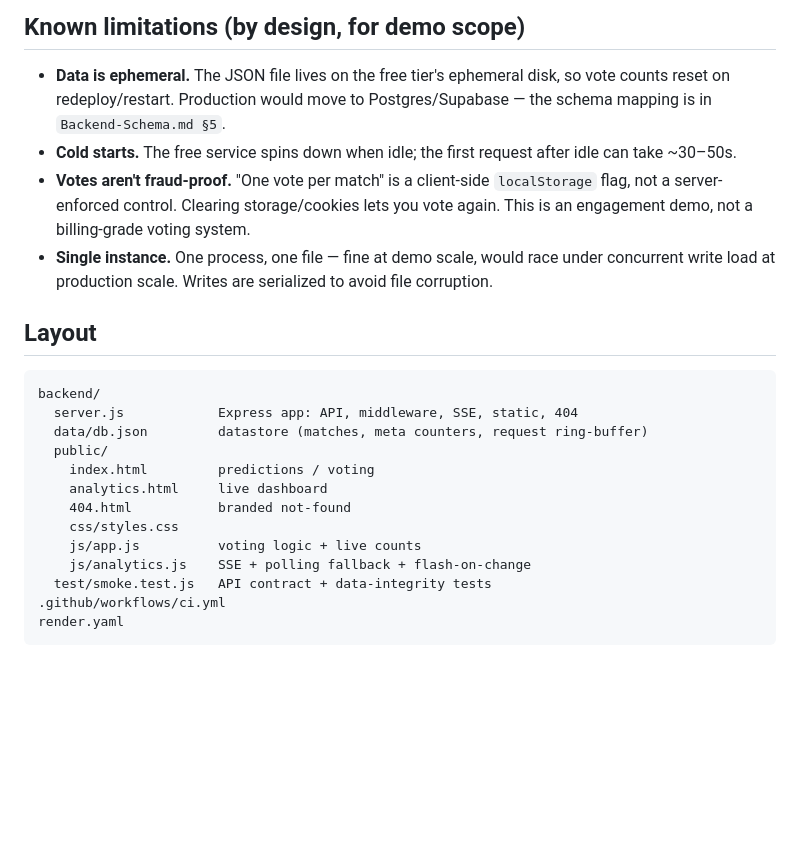
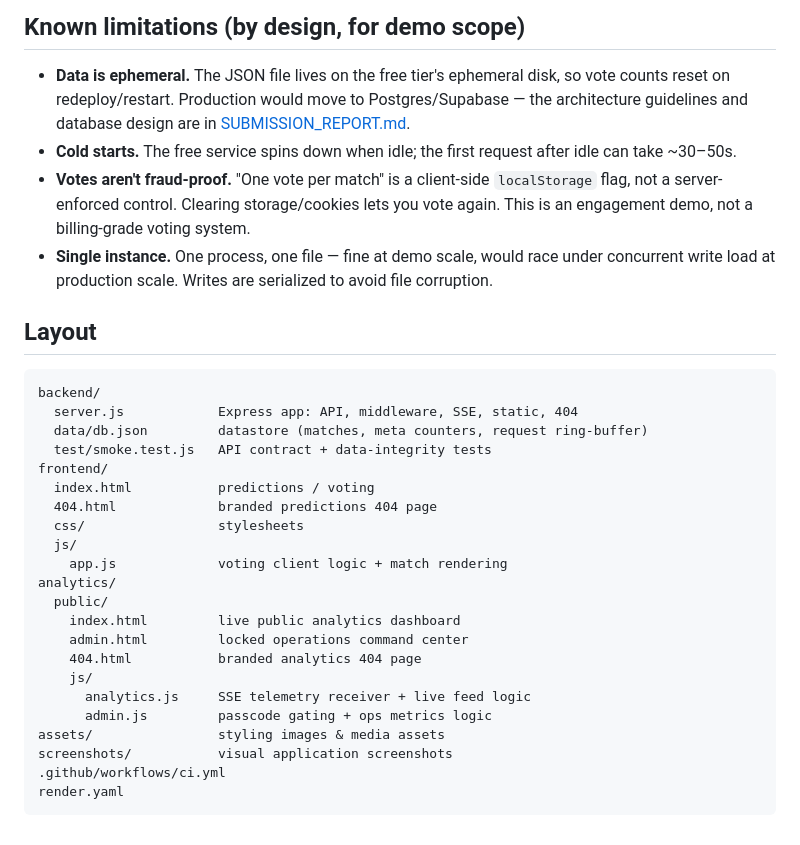
Before and after one commit to aspartic-gthb/FIFA_Pulse, a Markdown page: README.md, the part around the change. GitHub-like rendering; blank space fills up the shorter version.

Commit message:
docs: update layout tree and database references in README

````diff
--- a/README.md
+++ b/README.md
@@ -66,7 +66,7 @@ Render assigns a public HTTPS URL and redeploys on every push to `main`
 
 - **Data is ephemeral.** The JSON file lives on the free tier's ephemeral disk, so
   vote counts reset on redeploy/restart. Production would move to Postgres/Supabase —
-  the schema mapping is in `Backend-Schema.md §5`.
+  the architecture guidelines and database design are in [SUBMISSION_REPORT.md](SUBMISSION_REPORT.md).
 - **Cold starts.** The free service spins down when idle; the first request after
   idle can take ~30–50s.
 - **Votes aren't fraud-proof.** "One vote per match" is a client-side `localStorage`
@@ -81,14 +81,23 @@ Render assigns a public HTTPS URL and redeploys on every push to `main`
 backend/
   server.js            Express app: API, middleware, SSE, static, 404
   data/db.json         datastore (matches, meta counters, request ring-buffer)
+  test/smoke.test.js   API contract + data-integrity tests
+frontend/
+  index.html           predictions / voting
+  404.html             branded predictions 404 page
+  css/                 stylesheets
+  js/
+    app.js             voting client logic + match rendering
+analytics/
   public/
-    index.html         predictions / voting
-    analytics.html     live dashboard
-    404.html           branded not-found
-    css/styles.css
-    js/app.js          voting logic + live counts
-    js/analytics.js    SSE + polling fallback + flash-on-change
-  test/smoke.test.js   API contract + data-integrity tests
+    index.html         live public analytics dashboard
+    admin.html         locked operations command center
+    404.html           branded analytics 404 page
+    js/
+      analytics.js     SSE telemetry receiver + live feed logic
+      admin.js         passcode gating + ops metrics logic
+assets/                styling images & media assets
+screenshots/           visual application screenshots
 .github/workflows/ci.yml
 render.yaml
 ```
````
